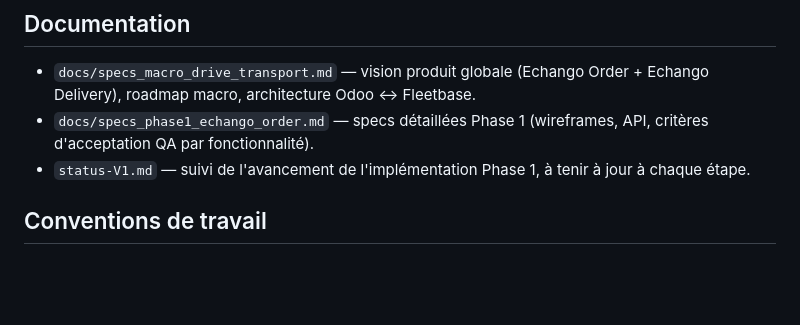
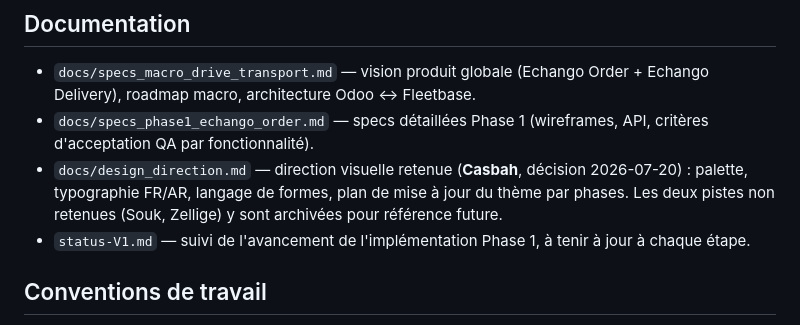
Before and after one commit to ecolealgerienne-ui/echangoorder, a Markdown page: CLAUDE.md, the part around the change. Rendered like a GitHub page; blank space fills up the shorter version.

```diff
--- a/CLAUDE.md
+++ b/CLAUDE.md
@@ -260,6 +260,7 @@ Avant de créer un champ custom, le module OCA gratuit `stock_picking_product_in
 
 - `docs/specs_macro_drive_transport.md` — vision produit globale (Echango Order + Echango Delivery), roadmap macro, architecture Odoo ↔ Fleetbase.
 - `docs/specs_phase1_echango_order.md` — specs détaillées Phase 1 (wireframes, API, critères d'acceptation QA par fonctionnalité).
+- `docs/design_direction.md` — direction visuelle retenue (**Casbah**, décision 2026-07-20) : palette, typographie FR/AR, langage de formes, plan de mise à jour du thème par phases. Les deux pistes non retenues (Souk, Zellige) y sont archivées pour référence future.
 - `status-V1.md` — suivi de l'avancement de l'implémentation Phase 1, à tenir à jour à chaque étape.
 
 ## Conventions de travail
```
Also changed, not shown: docs/design_direction.md (added, +68 -0 lines), status-V1.md (+2 -0 lines).
